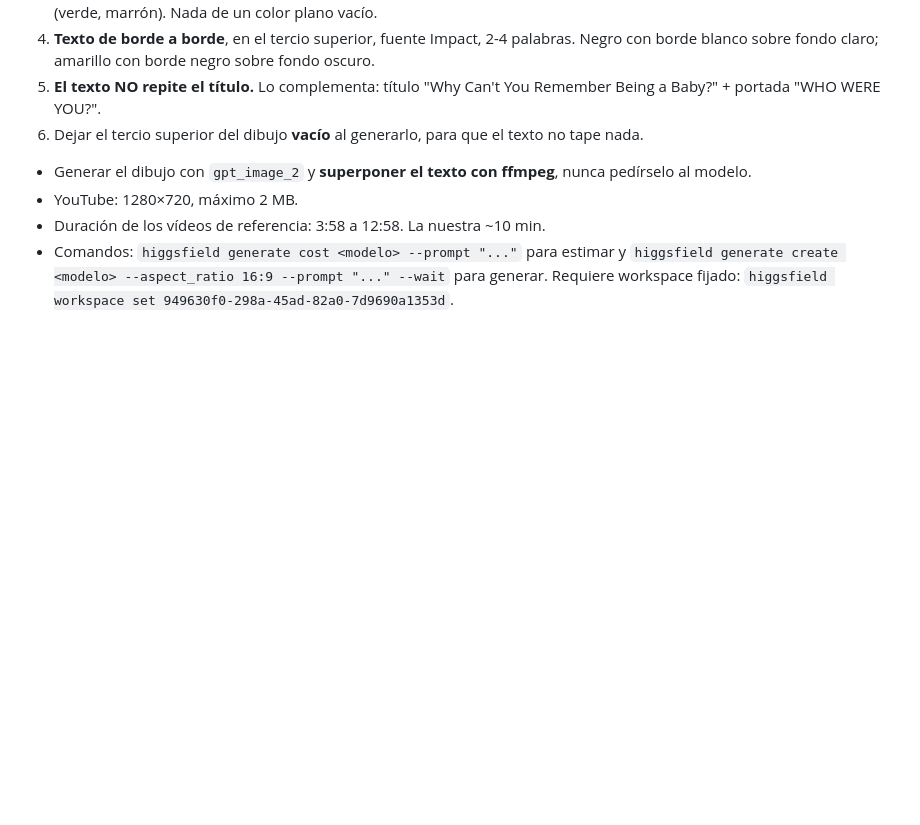
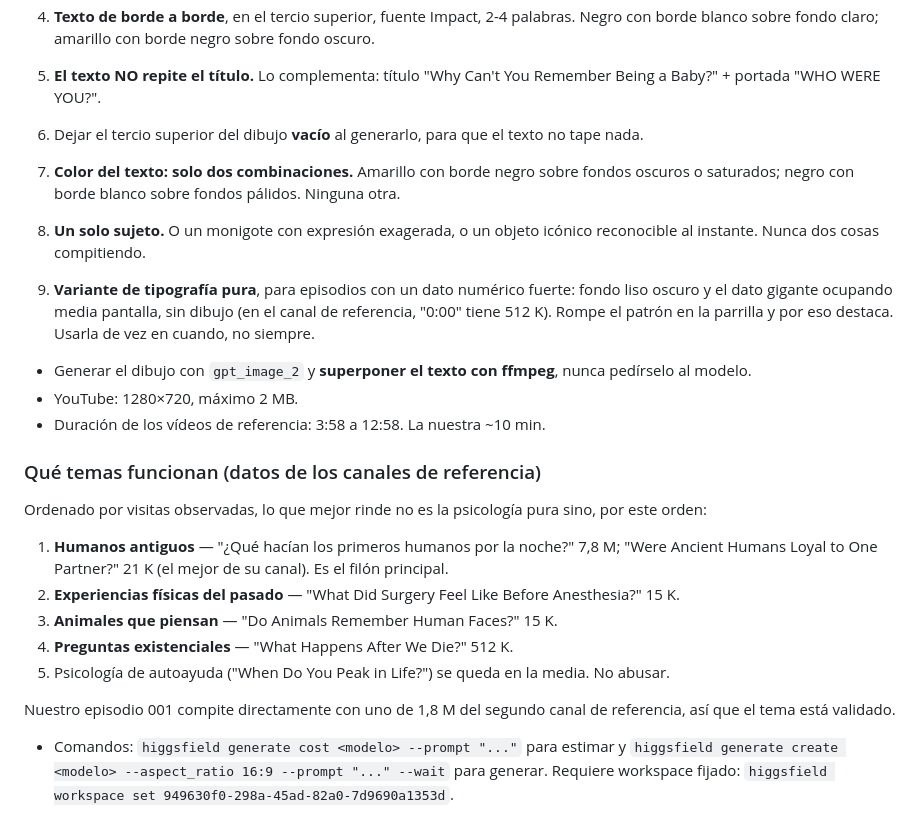
Before and after one commit to pontanillavictor9-glitch/MyClassRepository, a Markdown page: CLAUDE.md, the part around the change. Drawn GitHub-style; blank space fills up the shorter version.

Commit message:
Add episode 003 script and expand thumbnail and topic guidance
Co-Authored-By: Claude Opus 5 (1M context) <noreply@anthropic.com>

```diff
--- a/CLAUDE.md
+++ b/CLAUDE.md
@@ -98,10 +98,38 @@ lee una cara con expresión; un objeto detallado no se lee.
 6. Dejar el tercio superior del dibujo **vacío** al generarlo, para que el
    texto no tape nada.
 
+7. **Color del texto: solo dos combinaciones.** Amarillo con borde negro
+   sobre fondos oscuros o saturados; negro con borde blanco sobre fondos
+   pálidos. Ninguna otra.
+8. **Un solo sujeto.** O un monigote con expresión exagerada, o un objeto
+   icónico reconocible al instante. Nunca dos cosas compitiendo.
+9. **Variante de tipografía pura**, para episodios con un dato numérico
+   fuerte: fondo liso oscuro y el dato gigante ocupando media pantalla, sin
+   dibujo (en el canal de referencia, "0:00" tiene 512 K). Rompe el patrón
+   en la parrilla y por eso destaca. Usarla de vez en cuando, no siempre.
+
 - Generar el dibujo con `gpt_image_2` y **superponer el texto con ffmpeg**,
   nunca pedírselo al modelo.
 - YouTube: 1280×720, máximo 2 MB.
 - Duración de los vídeos de referencia: 3:58 a 12:58. La nuestra ~10 min.
+
+### Qué temas funcionan (datos de los canales de referencia)
+
+Ordenado por visitas observadas, lo que mejor rinde no es la psicología
+pura sino, por este orden:
+
+1. **Humanos antiguos** — "¿Qué hacían los primeros humanos por la noche?"
+   7,8 M; "Were Ancient Humans Loyal to One Partner?" 21 K (el mejor de su
+   canal). Es el filón principal.
+2. **Experiencias físicas del pasado** — "What Did Surgery Feel Like Before
+   Anesthesia?" 15 K.
+3. **Animales que piensan** — "Do Animals Remember Human Faces?" 15 K.
+4. **Preguntas existenciales** — "What Happens After We Die?" 512 K.
+5. Psicología de autoayuda ("When Do You Peak in Life?") se queda en la
+   media. No abusar.
+
+Nuestro episodio 001 compite directamente con uno de 1,8 M del segundo
+canal de referencia, así que el tema está validado.
 - Comandos: `higgsfield generate cost <modelo> --prompt "..."` para estimar y
   `higgsfield generate create <modelo> --aspect_ratio 16:9 --prompt "..." --wait`
   para generar. Requiere workspace fijado:
```
Also changed, not shown: Canal - imagenes/episodio-003-how-did-ancient-humans-sleep/script-en.md (added, +123 -0 lines).
